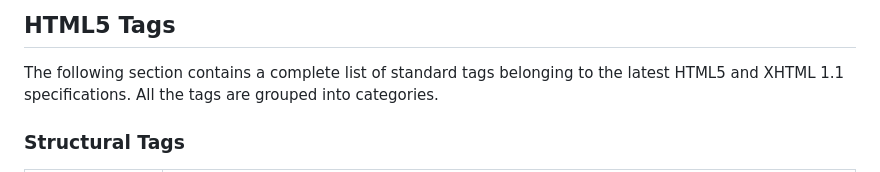
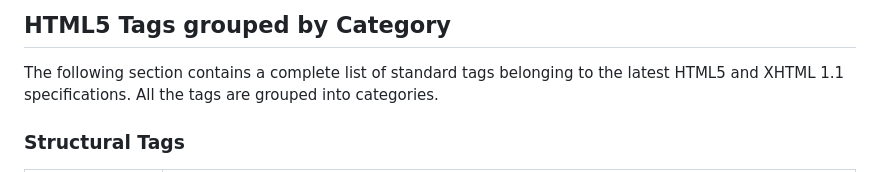
Before and after one commit to bbauska/html5-template, a Markdown page: html5-tags.md, the part around the change. GitHub-like rendering.

```diff
--- a/html5-tags.md
+++ b/html5-tags.md
@@ -1,4 +1,4 @@
-<h2 id="html5-tags">HTML5 Tags</h2>
+<h2 id="html5-tags">HTML5 Tags grouped by Category</h2>
 
 <p>The following section contains a complete list of standard tags belonging to the
 latest HTML5 and XHTML 1.1 specifications. All the tags are grouped into categories.</p>
```
